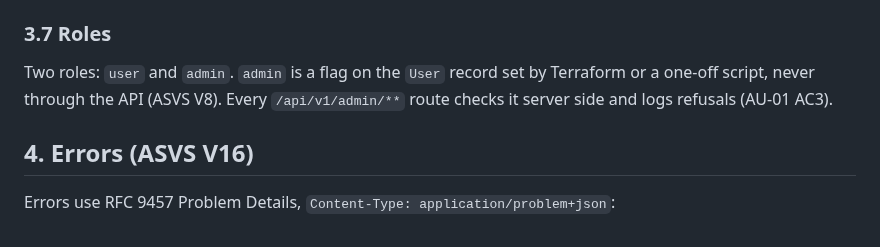
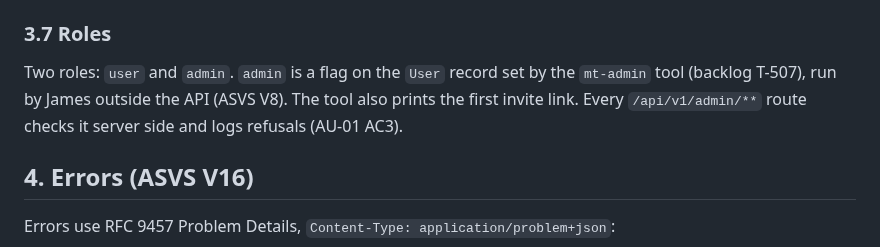
Before and after one commit to difficultnerd/MailTinder, a Markdown page: docs/specs/S7-api-contract.md, the part around the change. Rendered like a GitHub page.

Commit message:
Sync S7 roles section (mt-admin tool)
Co-Authored-By: Claude Opus 5.5 (1M context) <noreply@anthropic.com>
Claude-Session: https://claude.ai/code/session_01MhY8nhojB9CyQeRAQrs8S3

```diff
--- a/docs/specs/S7-api-contract.md
+++ b/docs/specs/S7-api-contract.md
@@ -144,7 +144,7 @@ Without it they return `403 step_up_required`. The app shows the step-up overlay
 
 ### 3.7 Roles
 
-Two roles: `user` and `admin`. `admin` is a flag on the `User` record set by Terraform or a one-off script, never through the API (ASVS V8). Every `/api/v1/admin/**` route checks it server side and logs refusals (AU-01 AC3).
+Two roles: `user` and `admin`. `admin` is a flag on the `User` record set by the `mt-admin` tool (backlog T-507), run by James outside the API (ASVS V8). The tool also prints the first invite link. Every `/api/v1/admin/**` route checks it server side and logs refusals (AU-01 AC3).
 
 ## 4. Errors (ASVS V16)
 
```
